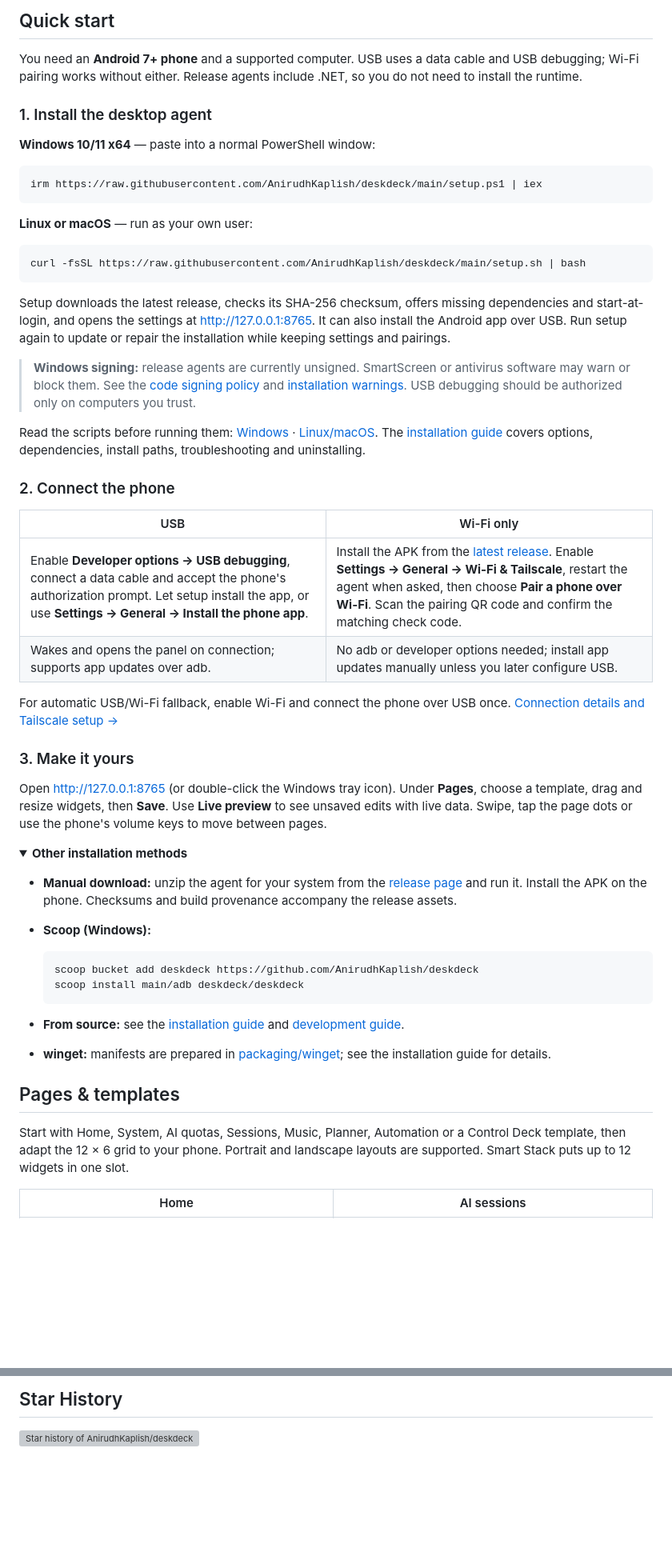
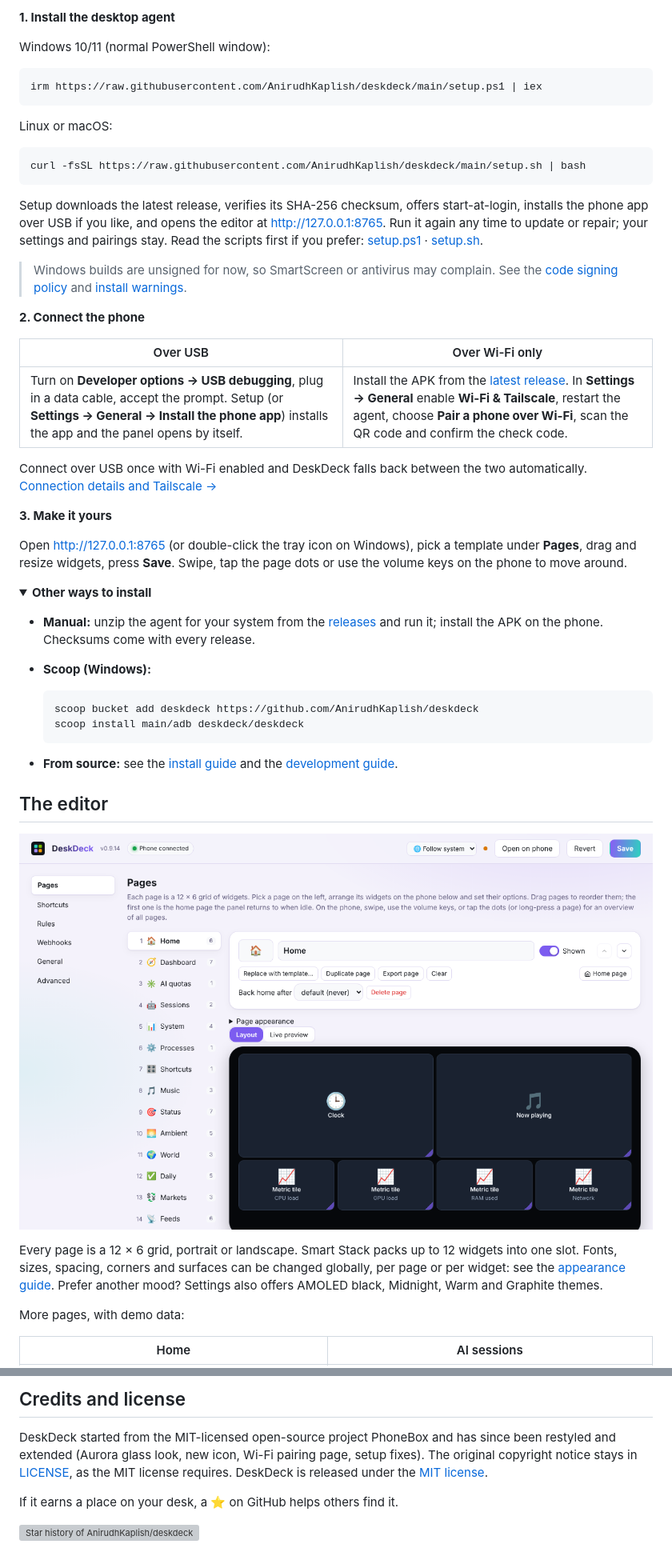
Before and after one commit to AnirudhKaplish/deskdeck, a Markdown page: README.md, 2 parts joined by grey strips. Shown at 80% size. Drawn GitHub-style; pictures changed too: docs/screenshots/aurora-editor.png (added); folded sections open; blank space fills up the shorter version; grey boxes are pictures that could not be loaded.

````diff
--- a/README.md
+++ b/README.md
@@ -60,55 +50,43 @@ and a cost overview.
 
-## Quick start
+**1. Install the desktop agent**
 
-You need an **Android 7+ phone** and a supported computer. USB uses a data cable and USB debugging; Wi-Fi pairing
-works without either. Release agents include .NET, so you do not need to install the runtime.
-
-### 1. Install the desktop agent
-
-**Windows 10/11 x64** — paste into a normal PowerShell window:
+Windows 10/11 (normal PowerShell window):
 
 ```powershell
 irm https://raw.githubusercontent.com/AnirudhKaplish/deskdeck/main/setup.ps1 | iex
 ```
 
-**Linux or macOS** — run as your own user:
+Linux or macOS:
 
 ```sh
 curl -fsSL https://raw.githubusercontent.com/AnirudhKaplish/deskdeck/main/setup.sh | bash
 ```
 
-Setup downloads the latest release, checks its SHA-256 checksum, offers missing dependencies and start-at-login,
-and opens the settings at <http://127.0.0.1:8765>. It can also install the Android app over USB.
-Run setup again to update or repair the installation while keeping settings and pairings.
+Setup downloads the latest release, verifies its SHA-256 checksum, offers start-at-login, installs the phone app over
+USB if you like, and opens the editor at <http://127.0.0.1:8765>. Run it again any time to update or repair; your
+settings and pairings stay. Read the scripts first if you prefer: [setup.ps1](setup.ps1) · [setup.sh](setup.sh).
 
-> **Windows signing:** release agents are currently unsigned.
-> SmartScreen or antivirus software may warn or block them. See the [code signing policy](#code-signing-policy)
-> and [installation warnings](docs/SETUP.md#quick-start). USB debugging should be authorized only on computers you trust.
+> Windows builds are unsigned for now, so SmartScreen or antivirus may complain. See the
+> [code signing policy](#code-signing-policy) and [install warnings](docs/SETUP.md#quick-start).
 
-Read the scripts before running them: [Windows](setup.ps1) · [Linux/macOS](setup.sh).
-The [installation guide](docs/SETUP.md) covers options, dependencies, install paths, troubleshooting and uninstalling.
+**2. Connect the phone**
 
-### 2. Connect the phone
+| Over USB | Over Wi-Fi only |
+|---|---|
+| Turn on **Developer options → USB debugging**, plug in a data cable, accept the prompt. Setup (or **Settings → General → Install the phone app**) installs the app and the panel opens by itself. | Install the APK from the [latest release](https://github.com/AnirudhKaplish/deskdeck/releases/latest). In **Settings → General** enable **Wi-Fi & Tailscale**, restart the agent, choose **Pair a phone over Wi-Fi**, scan the QR code and confirm the check code. |
 
-| USB | Wi-Fi only |
-|---|---|
-| Enable **Developer options → USB debugging**, connect a data cable and accept the phone's authorization prompt. Let setup install the app, or use **Settings → General → Install the phone app**. | Install the APK from the [latest release](https://github.com/AnirudhKaplish/deskdeck/releases/latest). Enable **Settings → General → Wi-Fi & Tailscale**, restart the agent when asked, then choose **Pair a phone over Wi-Fi**. Scan the pairing QR code and confirm the matching check code. |
-| Wakes and opens the panel on connection; supports app updates over adb. | No adb or developer options needed; install app updates manually unless you later configure USB. |
+Connect over USB once with Wi-Fi enabled and DeskDeck falls back between the two automatically.
+[Connection details and Tailscale →](docs/SETUP.md#wi-fi--tailscale)
 
-For automatic USB/Wi-Fi fallback, enable Wi-Fi and connect the phone over USB once.
-[Connection details and Tailscale setup →](docs/SETUP.md#wi-fi--tailscale)
+**3. Make it yours**
 
-### 3. Make it yours
-
-Open <http://127.0.0.1:8765> (or double-click the Windows tray icon). Under **Pages**, choose a template, drag and
-resize widgets, then **Save**. Use **Live preview** to see unsaved edits with live data.
-Swipe, tap the page dots or use the phone's volume keys to move between pages.
+Open <http://127.0.0.1:8765> (or double-click the tray icon on Windows), pick a template under **Pages**, drag and
+resize widgets, press **Save**. Swipe, tap the page dots or use the volume keys on the phone to move around.
 
 <details>
-<summary><b>Other installation methods</b></summary>
+<summary><b>Other ways to install</b></summary>
 
-- **Manual download:** unzip the agent for your system from the [release page](https://github.com/AnirudhKaplish/deskdeck/releases/latest)
-  and run it. Install the APK on the phone. Checksums and build provenance accompany the release assets.
+- **Manual:** unzip the agent for your system from the [releases](https://github.com/AnirudhKaplish/deskdeck/releases/latest) and run it; install the APK on the phone. Checksums come with every release.
 - **Scoop (Windows):**
 
   ```powershell
@@ -116,15 +94,19 @@ Swipe, tap the page dots or use the phone's volume keys to move between pages.
   scoop install main/adb deskdeck/deskdeck
   ```
 
-- **From source:** see the [installation guide](docs/SETUP.md#other-ways-to-install) and [development guide](docs/DEVELOPMENT.md).
-- **winget:** manifests are prepared in [packaging/winget](packaging/winget); see the installation guide for details.
+- **From source:** see the [install guide](docs/SETUP.md#other-ways-to-install) and the [development guide](docs/DEVELOPMENT.md).
 
 </details>
 
-## Pages & templates
+## The editor
 
-Start with Home, System, AI quotas, Sessions, Music, Planner, Automation or a Control Deck template, then adapt the
-12 × 6 grid to your phone. Portrait and landscape layouts are supported. Smart Stack puts up to 12 widgets in one slot.
+<p align="center"><img src="docs/screenshots/aurora-editor.png" width="900" alt="The layout editor with the page list and a drag-and-drop grid"></p>
+
+Every page is a 12 × 6 grid, portrait or landscape. Smart Stack packs up to 12 widgets into one slot. Fonts, sizes,
+spacing, corners and surfaces can be changed globally, per page or per widget: see the [appearance guide](docs/APPEARANCE.md).
+Prefer another mood? Settings also offers AMOLED black, Midnight, Warm and Graphite themes.
+
+More pages, with demo data:
 
 | Home | AI sessions |
 |---|---|
@@ -203,5 +172,11 @@ Contributions are welcome; start with [CONTRIBUTING.md](CONTRIBUTING.md).
 
-## Star History
+## Credits and license
+
+DeskDeck started from the MIT-licensed open-source project PhoneBox and has since been restyled and extended
+(Aurora glass look, new icon, Wi-Fi pairing page, setup fixes). The original copyright notice stays in [LICENSE](LICENSE),
+as the MIT license requires. DeskDeck is released under the [MIT license](LICENSE).
+
+If it earns a place on your desk, a ⭐ on GitHub helps others find it.
 
 <a href="https://www.star-history.com/#AnirudhKaplish/deskdeck&Date">
   <picture>
````
Also changed, not shown: other parts of README.md (+67 -95 lines), CHANGELOG.md (+13 -1 lines), docs/screenshots/icon.png (added), 5 other files.
